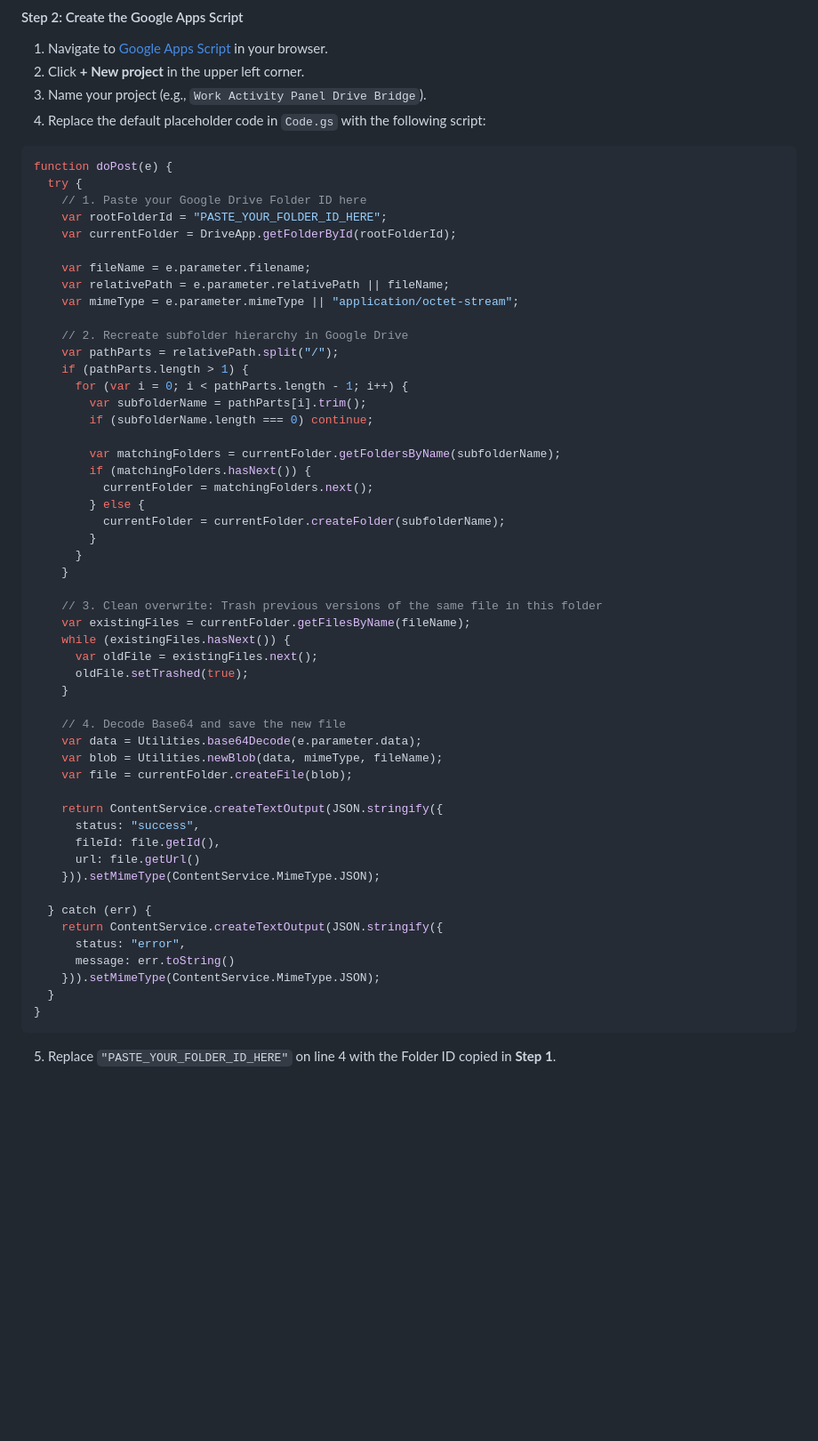
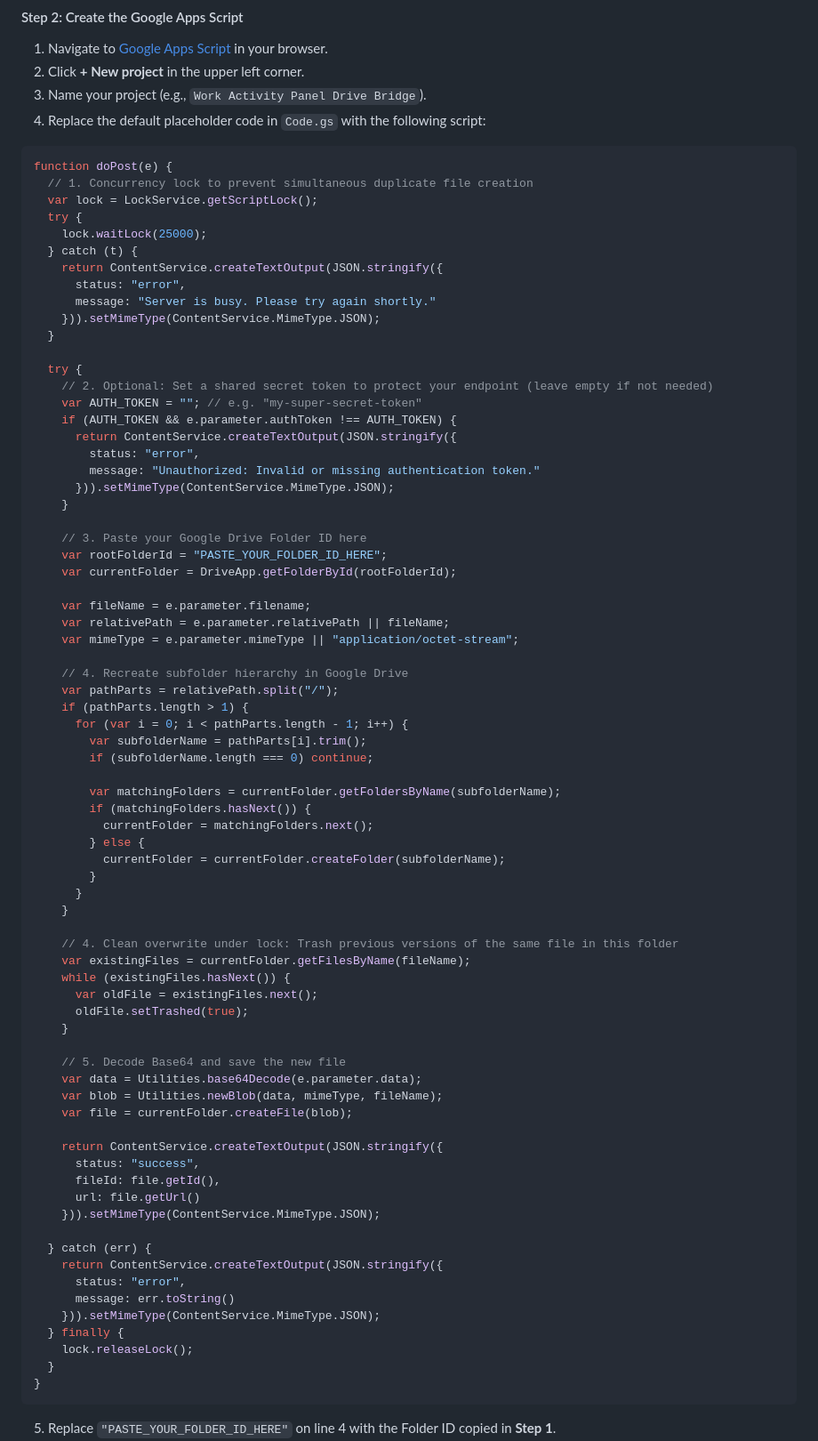
Before and after one commit to AnaCataVC/work-activity-panel, a Markdown page: docs/google-setup-guide.md, the part around one of its changes. Shown at 89% size. GitHub-like rendering; blank space fills up the shorter version.

````diff
--- a/docs/google-setup-guide.md
+++ b/docs/google-setup-guide.md
@@ -53,8 +53,28 @@ This guide provides step-by-step instructions for configuring your Google Drive
 
 ```javascript
 function doPost(e) {
+  // 1. Concurrency lock to prevent simultaneous duplicate file creation
+  var lock = LockService.getScriptLock();
   try {
-    // 1. Paste your Google Drive Folder ID here
+    lock.waitLock(25000);
+  } catch (t) {
+    return ContentService.createTextOutput(JSON.stringify({
+      status: "error",
+      message: "Server is busy. Please try again shortly."
+    })).setMimeType(ContentService.MimeType.JSON);
+  }
+
+  try {
+    // 2. Optional: Set a shared secret token to protect your endpoint (leave empty if not needed)
+    var AUTH_TOKEN = ""; // e.g. "my-super-secret-token"
+    if (AUTH_TOKEN && e.parameter.authToken !== AUTH_TOKEN) {
+      return ContentService.createTextOutput(JSON.stringify({
+        status: "error",
+        message: "Unauthorized: Invalid or missing authentication token."
+      })).setMimeType(ContentService.MimeType.JSON);
+    }
+
+    // 3. Paste your Google Drive Folder ID here
     var rootFolderId = "PASTE_YOUR_FOLDER_ID_HERE";
     var currentFolder = DriveApp.getFolderById(rootFolderId);
 
@@ -62,7 +82,7 @@ function doPost(e) {
     var relativePath = e.parameter.relativePath || fileName;
     var mimeType = e.parameter.mimeType || "application/octet-stream";
 
-    // 2. Recreate subfolder hierarchy in Google Drive
+    // 4. Recreate subfolder hierarchy in Google Drive
     var pathParts = relativePath.split("/");
     if (pathParts.length > 1) {
       for (var i = 0; i < pathParts.length - 1; i++) {
@@ -78,14 +98,14 @@ function doPost(e) {
       }
     }
 
-    // 3. Clean overwrite: Trash previous versions of the same file in this folder
+    // 4. Clean overwrite under lock: Trash previous versions of the same file in this folder
     var existingFiles = currentFolder.getFilesByName(fileName);
     while (existingFiles.hasNext()) {
       var oldFile = existingFiles.next();
       oldFile.setTrashed(true);
     }
 
-    // 4. Decode Base64 and save the new file
+    // 5. Decode Base64 and save the new file
     var data = Utilities.base64Decode(e.parameter.data);
     var blob = Utilities.newBlob(data, mimeType, fileName);
     var file = currentFolder.createFile(blob);
@@ -101,6 +121,8 @@ function doPost(e) {
       status: "error",
       message: err.toString()
     })).setMimeType(ContentService.MimeType.JSON);
+  } finally {
+    lock.releaseLock();
   }
 }
 ```
````
Also changed, not shown: other parts of docs/google-setup-guide.md (+26 -4 lines), docs/external-references/drive-sync-adversarial-stress-test.md (added, +110 -0 lines).
